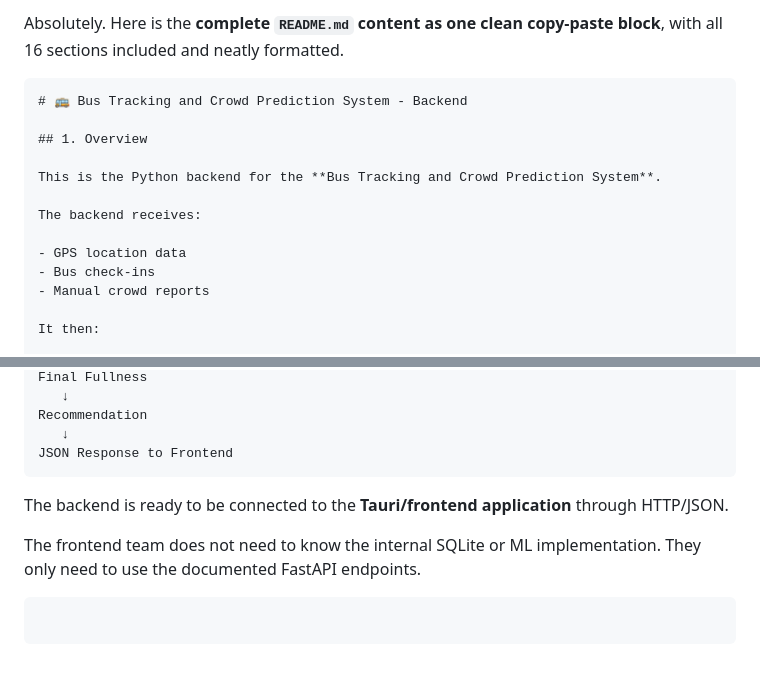
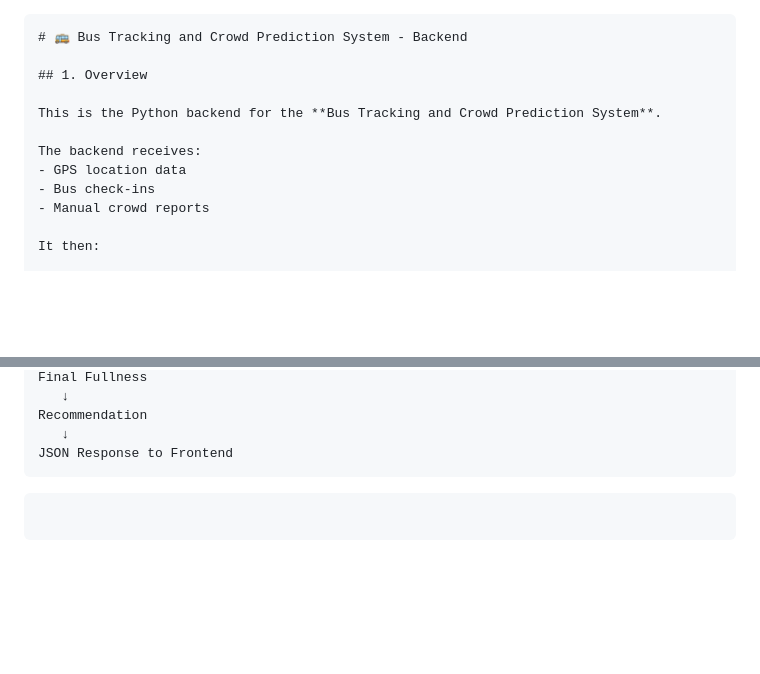
Before and after one commit to death7654/BusMitra, a Markdown page: backend/README.md, 2 parts joined by grey strips. Rendered like a GitHub page; blank space fills up the shorter version.

`````diff
--- a/backend/README.md
+++ b/backend/README.md
@@ -1,5 +1,3 @@
-Absolutely. Here is the **complete `README.md` content as one clean copy-paste block**, with all 16 sections included and neatly formatted.
-
 ````markdown
 # 🚌 Bus Tracking and Crowd Prediction System - Backend
 
@@ -8,7 +6,6 @@ Absolutely. Here is the **complete `README.md` content as one clean copy-paste b
 This is the Python backend for the **Bus Tracking and Crowd Prediction System**.
 
 The backend receives:
-
 - GPS location data
 - Bus check-ins
 - Manual crowd reports
@@ -695,9 +692,7 @@ Recommendation
 JSON Response to Frontend
 ```
 
-The backend is ready to be connected to the **Tauri/frontend application** through HTTP/JSON.
 
-The frontend team does not need to know the internal SQLite or ML implementation. They only need to use the documented FastAPI endpoints.
 
 ```
 ```
`````
